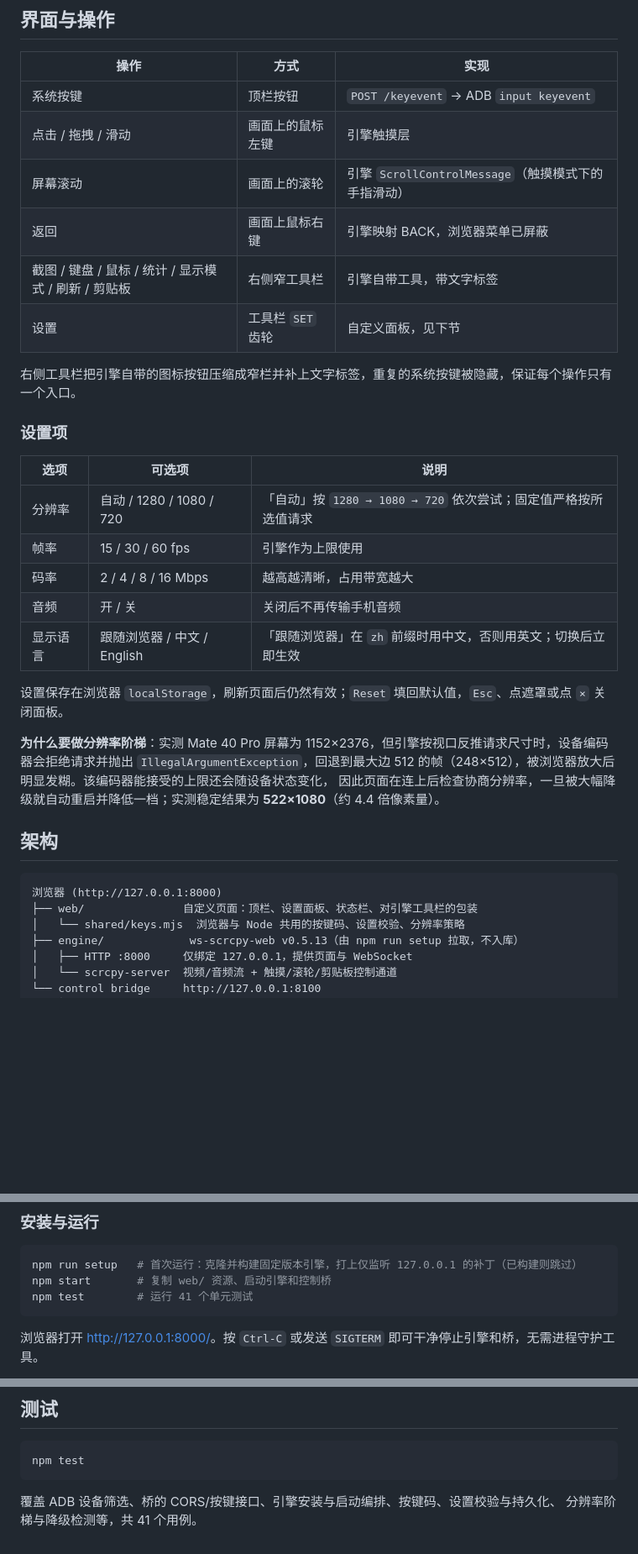
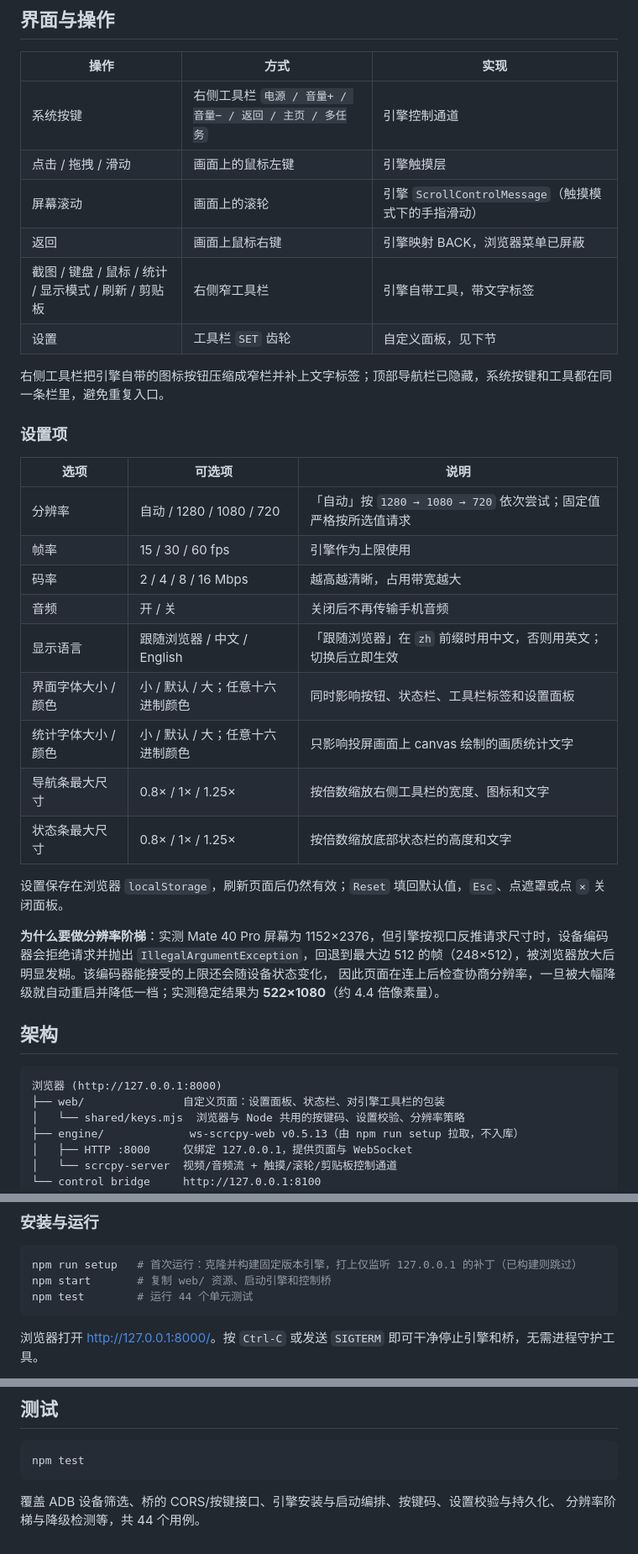
Before and after one commit to zhang-lijie/phone-screen-link, a Markdown page: README.md, 3 parts joined by grey strips. Shown at 84% size. Rendered like a GitHub page; blank space fills up the shorter version.

````diff
--- a/README.md
+++ b/README.md
@@ -48,14 +49,14 @@ v0.5.13，Home / Back / 音量 / 电源等按键走一条轻量 ADB 控制桥。
 
 | 操作 | 方式 | 实现 |
 | --- | --- | --- |
-| 系统按键 | 顶栏按钮 | `POST /keyevent` → ADB `input keyevent` |
+| 系统按键 | 右侧工具栏 `电源 / 音量+ / 音量− / 返回 / 主页 / 多任务` | 引擎控制通道 |
 | 点击 / 拖拽 / 滑动 | 画面上的鼠标左键 | 引擎触摸层 |
 | 屏幕滚动 | 画面上的滚轮 | 引擎 `ScrollControlMessage`（触摸模式下的手指滑动） |
 | 返回 | 画面上鼠标右键 | 引擎映射 BACK，浏览器菜单已屏蔽 |
 | 截图 / 键盘 / 鼠标 / 统计 / 显示模式 / 刷新 / 剪贴板 | 右侧窄工具栏 | 引擎自带工具，带文字标签 |
 | 设置 | 工具栏 `SET` 齿轮 | 自定义面板，见下节 |
 
-右侧工具栏把引擎自带的图标按钮压缩成窄栏并补上文字标签，重复的系统按键被隐藏，保证每个操作只有一个入口。
+右侧工具栏把引擎自带的图标按钮压缩成窄栏并补上文字标签；顶部导航栏已隐藏，系统按键和工具都在同一条栏里，避免重复入口。
 
 ### 设置项
 
@@ -66,6 +67,10 @@ v0.5.13，Home / Back / 音量 / 电源等按键走一条轻量 ADB 控制桥。
 | 码率 | 2 / 4 / 8 / 16 Mbps | 越高越清晰，占用带宽越大 |
 | 音频 | 开 / 关 | 关闭后不再传输手机音频 |
 | 显示语言 | 跟随浏览器 / 中文 / English | 「跟随浏览器」在 `zh` 前缀时用中文，否则用英文；切换后立即生效 |
+| 界面字体大小 / 颜色 | 小 / 默认 / 大；任意十六进制颜色 | 同时影响按钮、状态栏、工具栏标签和设置面板 |
+| 统计字体大小 / 颜色 | 小 / 默认 / 大；任意十六进制颜色 | 只影响投屏画面上 canvas 绘制的画质统计文字 |
+| 导航条最大尺寸 | 0.8× / 1× / 1.25× | 按倍数缩放右侧工具栏的宽度、图标和文字 |
+| 状态条最大尺寸 | 0.8× / 1× / 1.25× | 按倍数缩放底部状态栏的高度和文字 |
 
 设置保存在浏览器 `localStorage`，刷新页面后仍然有效；`Reset` 填回默认值，`Esc`、点遮罩或点 `×` 关闭面板。
 
@@ -77,7 +82,7 @@ v0.5.13，Home / Back / 音量 / 电源等按键走一条轻量 ADB 控制桥。
 
 ```
 浏览器 (http://127.0.0.1:8000)
-├── web/               自定义页面：顶栏、设置面板、状态栏、对引擎工具栏的包装
+├── web/               自定义页面：设置面板、状态栏、对引擎工具栏的包装
 │   └── shared/keys.mjs  浏览器与 Node 共用的按键码、设置校验、分辨率策略
 ├── engine/             ws-scrcpy-web v0.5.13（由 npm run setup 拉取，不入库）
 │   ├── HTTP :8000     仅绑定 127.0.0.1，提供页面与 WebSocket
@@ -105,7 +110,7 @@ v0.5.13，Home / Back / 音量 / 电源等按键走一条轻量 ADB 控制桥。
 ```sh
 npm run setup   # 首次运行：克隆并构建固定版本引擎，打上仅监听 127.0.0.1 的补丁（已构建则跳过）
 npm start       # 复制 web/ 资源、启动引擎和控制桥
-npm test        # 运行 41 个单元测试
+npm test        # 运行 44 个单元测试
 ```
 
 浏览器打开 <http://127.0.0.1:8000/>。按 `Ctrl-C` 或发送 `SIGTERM` 即可干净停止引擎和桥，无需进程守护工具。
@@ -210,4 +215,4 @@ npm test
 ```
 
 覆盖 ADB 设备筛选、桥的 CORS/按键接口、引擎安装与启动编排、按键码、设置校验与持久化、
-分辨率阶梯与降级检测等，共 41 个用例。
+分辨率阶梯与降级检测等，共 44 个用例。
````
Also changed, not shown: other parts of README.md (+3 -2 lines), docs/screenshots/01-main.png, docs/screenshots/02-settings.png, docs/screenshots/03-phone-home.png, 5 other files.
